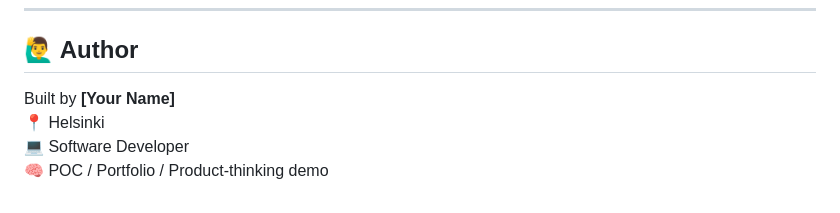
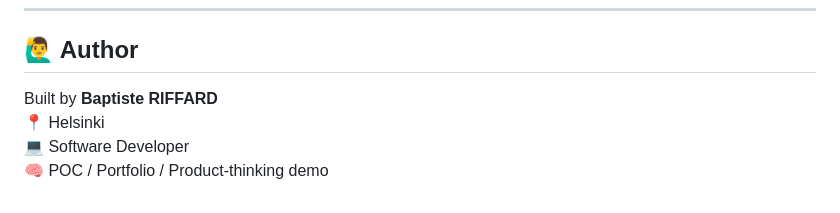
Before and after one commit to B9R9/Thoughts, a Markdown page: README.md, the part around the change. Drawn GitHub-style.

Commit message:
Update author information in README.md

```diff
--- a/README.md
+++ b/README.md
@@ -148,7 +148,7 @@ Personal project — license to be defined
 
 ## 🙋‍♂️ Author
 
-Built by **[Your Name]**
+Built by **Baptiste RIFFARD**
 📍 Helsinki
 💻 Software Developer
 🧠 POC / Portfolio / Product-thinking demo
```
